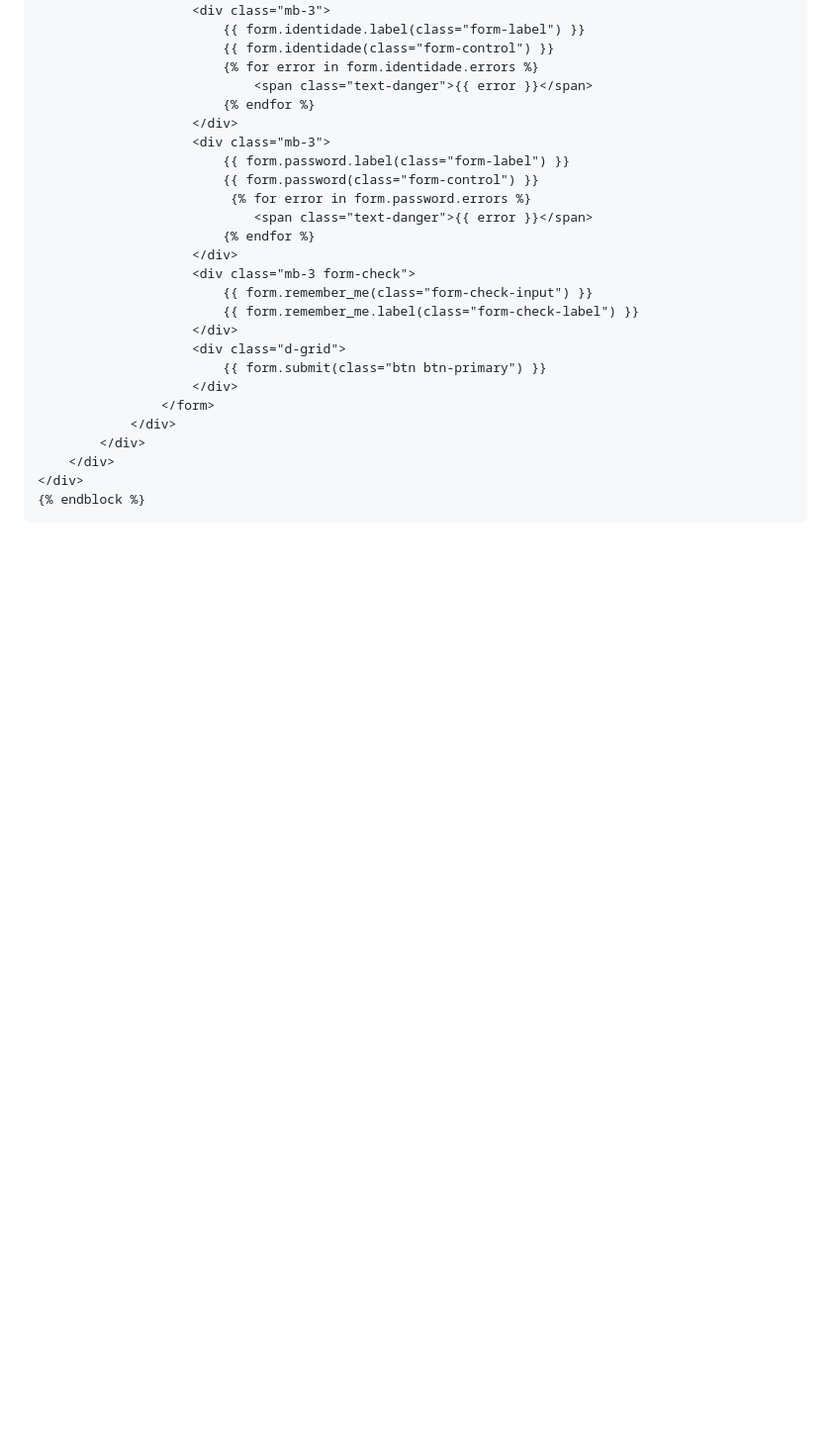
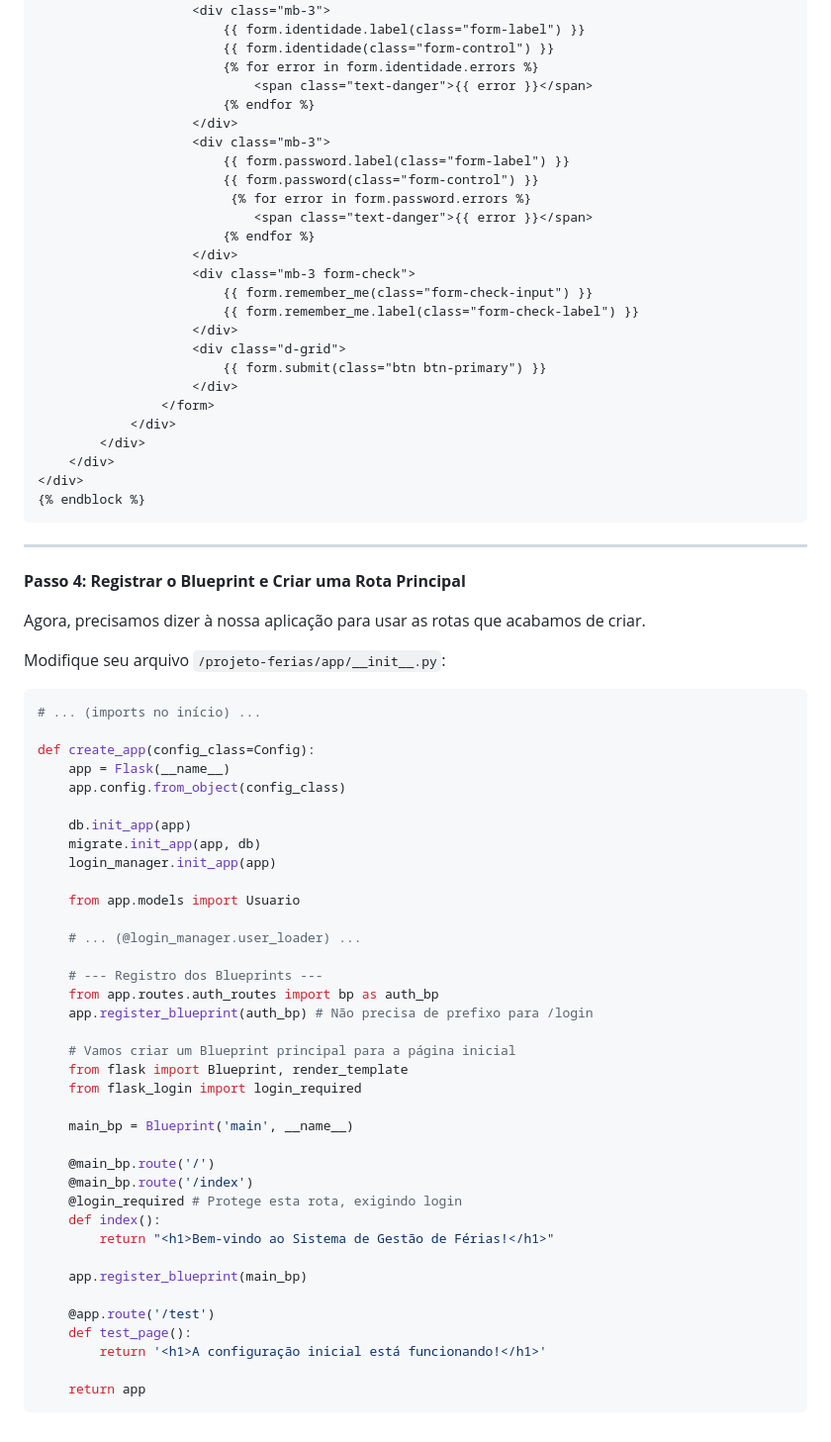
Before and after one commit to ronaldpedra/Recursos-Humanos-Ferias, a Markdown page: Documentation/Projeto.md, the part around the change. Shown: that part at 99% size. Rendered like a GitHub page; blank space fills up the shorter version.

````diff
--- a/Documentation/Projeto.md
+++ b/Documentation/Projeto.md
@@ -640,3 +640,51 @@ Código para `/projeto-ferias/app/templates/base.html`:
 </div>
 {% endblock %}
 ```
+
+---
+
+**Passo 4: Registrar o Blueprint e Criar uma Rota Principal**
+
+Agora, precisamos dizer à nossa aplicação para usar as rotas que acabamos de criar.
+
+Modifique seu arquivo `/projeto-ferias/app/__init__.py`:
+
+```python
+# ... (imports no início) ...
+
+def create_app(config_class=Config):
+    app = Flask(__name__)
+    app.config.from_object(config_class)
+
+    db.init_app(app)
+    migrate.init_app(app, db)
+    login_manager.init_app(app)
+
+    from app.models import Usuario
+
+    # ... (@login_manager.user_loader) ...
+
+    # --- Registro dos Blueprints ---
+    from app.routes.auth_routes import bp as auth_bp
+    app.register_blueprint(auth_bp) # Não precisa de prefixo para /login
+
+    # Vamos criar um Blueprint principal para a página inicial
+    from flask import Blueprint, render_template
+    from flask_login import login_required
+
+    main_bp = Blueprint('main', __name__)
+
+    @main_bp.route('/')
+    @main_bp.route('/index')
+    @login_required # Protege esta rota, exigindo login
+    def index():
+        return "<h1>Bem-vindo ao Sistema de Gestão de Férias!</h1>"
+
+    app.register_blueprint(main_bp)
+
+    @app.route('/test')
+    def test_page():
+        return '<h1>A configuração inicial está funcionando!</h1>'
+
+    return app
+```
````
